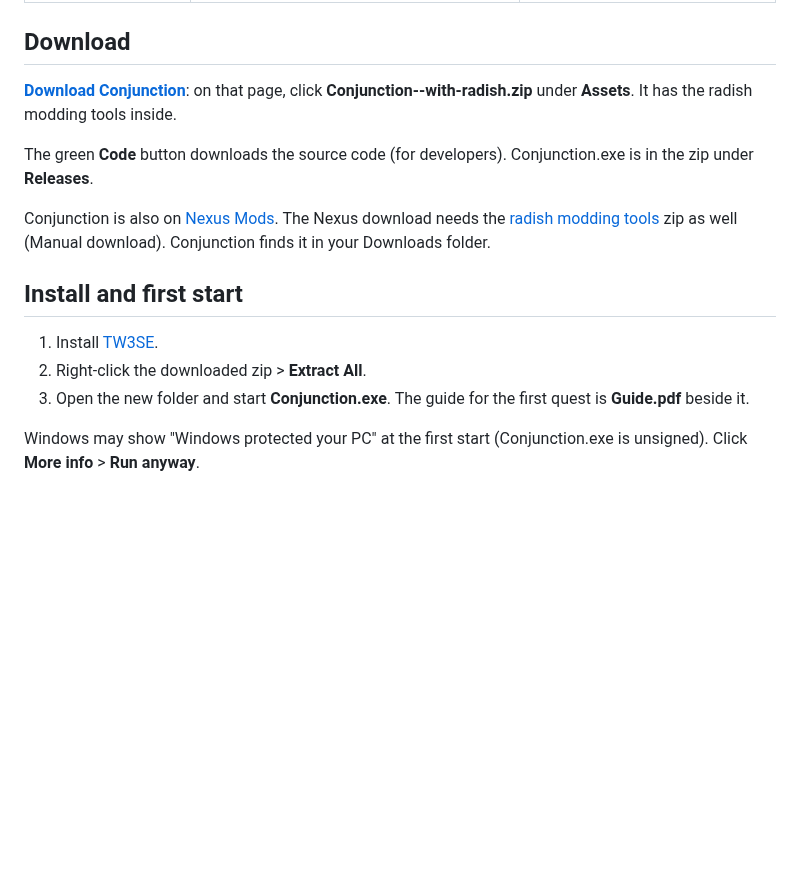
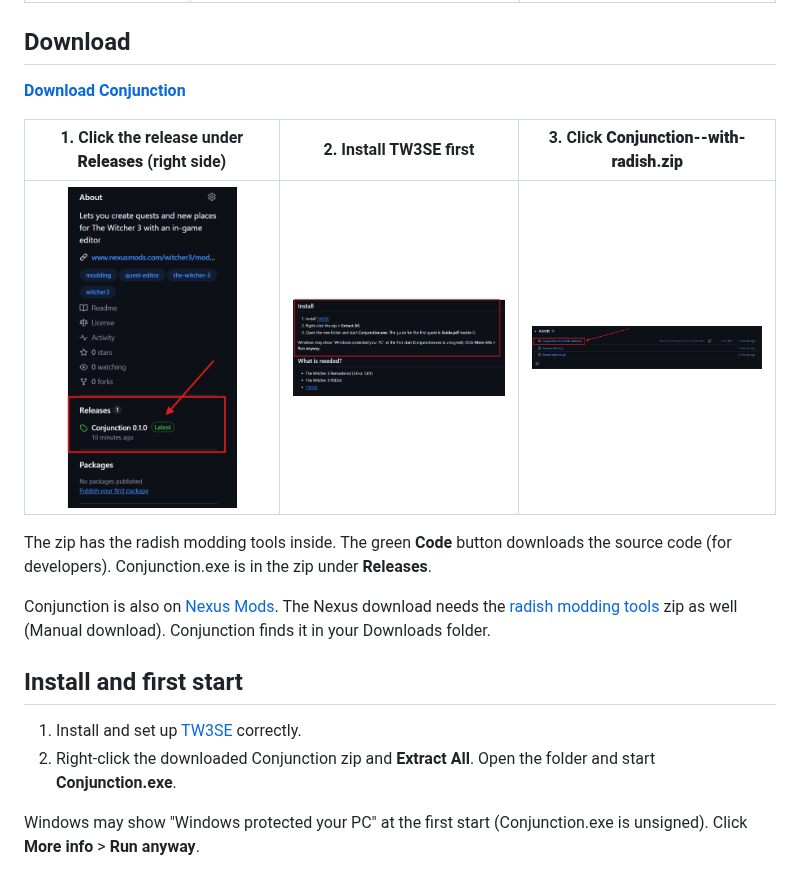
Before and after one commit to MaximdeWinter/Conjunction, a Markdown page: README.md, the part around the change. Drawn GitHub-style; pictures changed too: docs/download/1_releases.png (added), docs/download/2_install.png (added), docs/download/3_zip.png (added); blank space fills up the shorter version.

Commit message:
README: the download in three pictures, install in two steps

```diff
--- a/README.md
+++ b/README.md
@@ -17,10 +17,13 @@ makes a folder with a zip to upload. Players install only the quest.
 
 ## Download
 
-[**Download Conjunction**](https://github.com/MaximdeWinter/Conjunction/releases/latest): on that page, click
-**Conjunction-<version>-with-radish.zip** under **Assets**. It has the radish modding tools inside.
+[**Download Conjunction**](https://github.com/MaximdeWinter/Conjunction/releases/latest)
 
-The green **Code** button downloads the source code (for developers). Conjunction.exe is in the zip under **Releases**.
+| 1. Click the release under **Releases** (right side) | 2. Install TW3SE first | 3. Click **Conjunction-<version>-with-radish.zip** |
+|:-:|:-:|:-:|
+| <img src="docs/download/1_releases.png" width="170"> | <img src="docs/download/2_install.png" width="320"> | <img src="docs/download/3_zip.png" width="320"> |
+
+The zip has the radish modding tools inside. The green **Code** button downloads the source code (for developers). Conjunction.exe is in the zip under **Releases**.
 
 Conjunction is also on [Nexus Mods](https://www.nexusmods.com/witcher3/mods/13916). The Nexus download needs the
 [radish modding tools](https://www.nexusmods.com/witcher3/mods/3620) zip as well (Manual download). Conjunction finds
@@ -28,9 +31,8 @@ it in your Downloads folder.
 
 ## Install and first start
 
-1. Install [TW3SE](https://www.nexusmods.com/witcher3/mods/13837).
-2. Right-click the downloaded zip > **Extract All**.
-3. Open the new folder and start **Conjunction.exe**. The guide for the first quest is **Guide.pdf** beside it.
+1. Install and set up [TW3SE](https://www.nexusmods.com/witcher3/mods/13837) correctly.
+2. Right-click the downloaded Conjunction zip and **Extract All**. Open the folder and start **Conjunction.exe**.
 
 Windows may show "Windows protected your PC" at the first start (Conjunction.exe is unsigned). Click
 **More info** > **Run anyway**.
```
